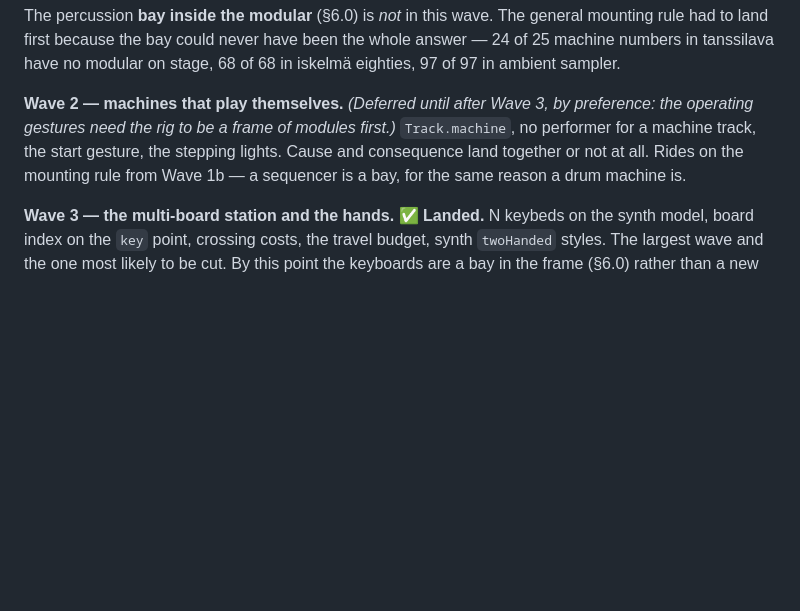
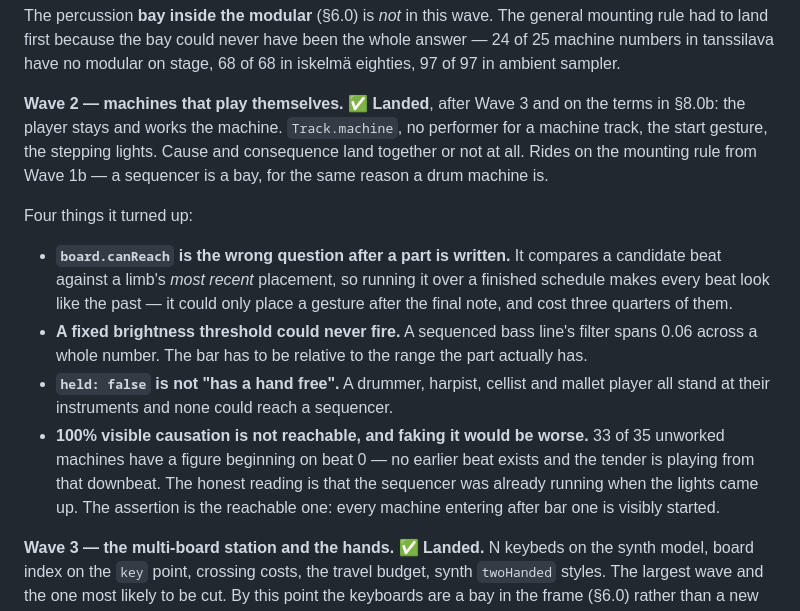
Before and after one commit to metuuu/midi-music-generator, a Markdown page: docs/backline-plan.md, the part around the change. Drawn GitHub-style; blank space fills up the shorter version.

Commit message:
Record Wave 2, and the four things it proved wrong on the way

```diff
--- a/docs/backline-plan.md
+++ b/docs/backline-plan.md
@@ -560,11 +560,28 @@ mounting rule had to land first because the bay could never have been the whole
 24 of 25 machine numbers in tanssilava have no modular on stage, 68 of 68 in iskelmä
 eighties, 97 of 97 in ambient sampler.
 
-**Wave 2 — machines that play themselves.** *(Deferred until after Wave 3, by
-preference: the operating gestures need the rig to be a frame of modules first.)*
+**Wave 2 — machines that play themselves. ✅ Landed**, after Wave 3 and on the terms
+in §8.0b: the player stays and works the machine.
 `Track.machine`, no performer for a machine track, the start gesture, the stepping
 lights. Cause and consequence land together or not at all. Rides on the mounting rule
 from Wave 1b — a sequencer is a bay, for the same reason a drum machine is.
+
+Four things it turned up:
+
+- **`board.canReach` is the wrong question after a part is written.** It compares a
+  candidate beat against a limb's *most recent* placement, so running it over a finished
+  schedule makes every beat look like the past — it could only place a gesture after the
+  final note, and cost three quarters of them.
+- **A fixed brightness threshold could never fire.** A sequenced bass line's filter
+  spans 0.06 across a whole number. The bar has to be relative to the range the part
+  actually has.
+- **`held: false` is not "has a hand free".** A drummer, harpist, cellist and mallet
+  player all stand at their instruments and none could reach a sequencer.
+- **100% visible causation is not reachable, and faking it would be worse.** 33 of 35
+  unworked machines have a figure beginning on beat 0 — no earlier beat exists and the
+  tender is playing from that downbeat. The honest reading is that the sequencer was
+  already running when the lights came up. The assertion is the reachable one: every
+  machine entering after bar one is visibly started.
 
 **Wave 3 — the multi-board station and the hands. ✅ Landed.**
 N keybeds on the synth model, board index on the `key` point, crossing costs, the travel
```
